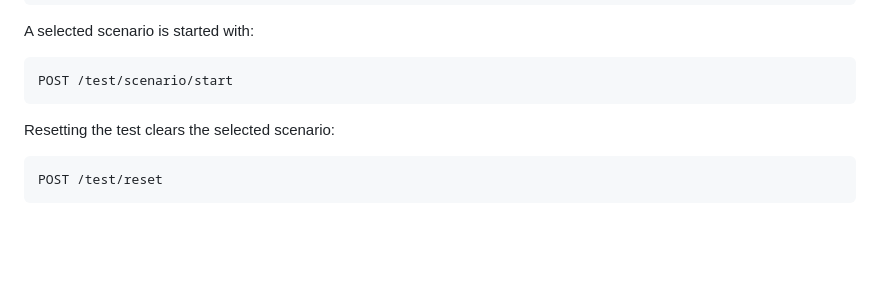
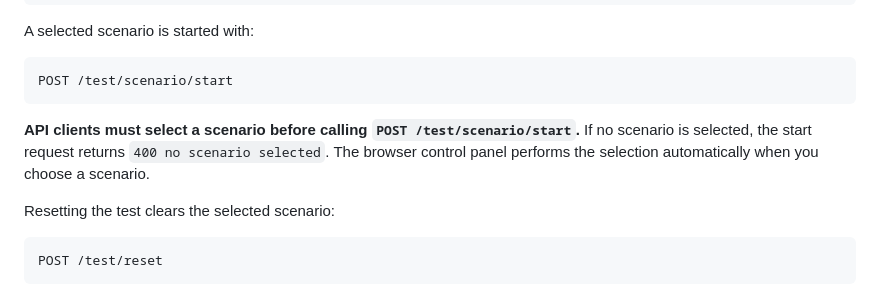
Before and after one commit to JordenLuke/fx90-simulator, a Markdown page: README.md, the part around the change. Drawn GitHub-style; blank space fills up the shorter version.

Commit message:
docs: clarify scenario API startup order

````diff
--- a/README.md
+++ b/README.md
@@ -142,6 +142,8 @@ A selected scenario is started with:
 ```text
 POST /test/scenario/start
 ```
+
+**API clients must select a scenario before calling `POST /test/scenario/start`.** If no scenario is selected, the start request returns `400 no scenario selected`. The browser control panel performs the selection automatically when you choose a scenario.
 
 Resetting the test clears the selected scenario:
 
````
